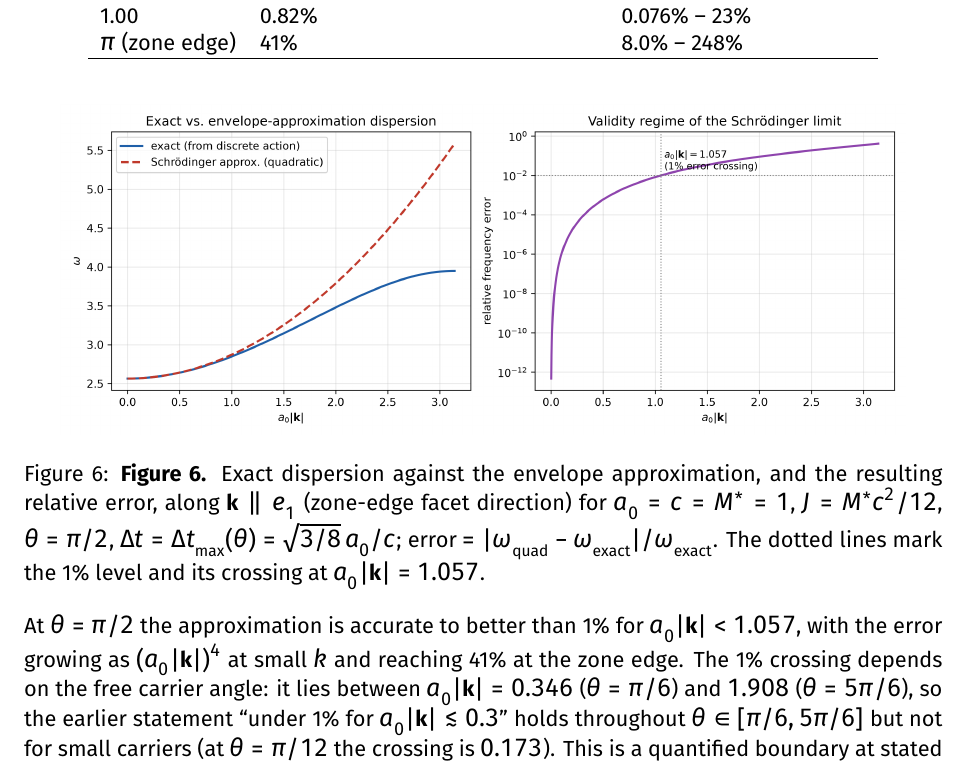
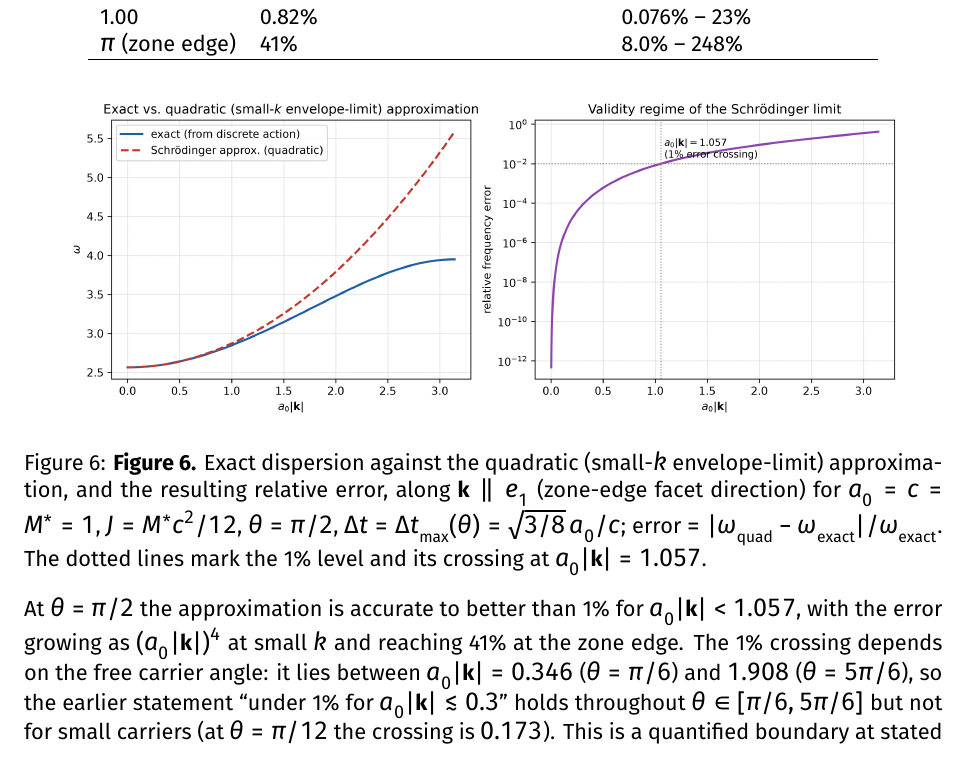
Before and after one commit to brandonmccraryresearch-cloud/IRH-Theory-Development-Workspace, a LaTeX paper (programme/v94/IRH_v94.tex): part of page 19 of 39, cut so that both start at the same text. Compiled offline with XeLaTeX.

Commit message:
G-C13r R-3 (run 11, EXP-1110): caption + Fig. 6 left title 'envelope approximation' -> 'quadratic (small-k envelope-limit) approximation'
Wording-only amendment per adjudicator record fix R-3 (adj/G-C13r_trace.md): the plotted
curve is the l.516 quadratic omega_quad, not the l.512 lattice envelope. Caption l.537 and the
fig06.png left-panel title changed; no number, table entry or data changed. fig06 regenerated by
w-gc13r2 r2fig_gc13r2.py (log r2fig_v1.log, EXIT=0): 34 RESULTS quantities vs RESULTS_R1.json max
rel diff 1.0e-20; pixel differences confined to the title band, 0 inside either axes box.
'PREDICTION' heading kept (R-6 is the author's call). Not pushed, not merged.

```diff
--- a/programme/v94/IRH_v94.tex
+++ b/programme/v94/IRH_v94.tex
@@ -534,7 +534,7 @@ $\pi$ (zone edge) & 41\% & 8.0\% -- 248\% \\
 \begin{figure}[htbp]
 \centering
 \includegraphics[width=0.92\linewidth]{figs/fig06.png}
-\caption{\textbf{Figure 6.} Exact dispersion against the envelope approximation, and the resulting relative error, along $\mathbf k\parallel e_1$ (zone-edge facet direction) for $a_0=c=M^{*}=1$, $J=M^{*}c^2/12$, $\theta=\pi/2$, $\Delta t=\Delta t_{\max}(\theta)=\sqrt{3/8}\,a_0/c$; error $=|\omega_{\rm quad}-\omega_{\rm exact}|/\omega_{\rm exact}$. The dotted lines mark the 1\% level and its crossing at $a_0|\mathbf k|=1.057$.}
+\caption{\textbf{Figure 6.} Exact dispersion against the quadratic (small-$k$ envelope-limit) approximation, and the resulting relative error, along $\mathbf k\parallel e_1$ (zone-edge facet direction) for $a_0=c=M^{*}=1$, $J=M^{*}c^2/12$, $\theta=\pi/2$, $\Delta t=\Delta t_{\max}(\theta)=\sqrt{3/8}\,a_0/c$; error $=|\omega_{\rm quad}-\omega_{\rm exact}|/\omega_{\rm exact}$. The dotted lines mark the 1\% level and its crossing at $a_0|\mathbf k|=1.057$.}
 \end{figure}
 
 At $\theta=\pi/2$ the approximation is accurate to better than 1\% for $a_0|\mathbf k|<1.057$, with the error growing as $(a_0|\mathbf k|)^4$ at small $k$ and reaching 41\% at the zone edge. The 1\% crossing depends on the free carrier angle: it lies between $a_0|\mathbf k|=0.346$ ($\theta=\pi/6$) and $1.908$ ($\theta=5\pi/6$), so the earlier statement ``under 1\% for $a_0|\mathbf k|\lesssim0.3$'' holds throughout $\theta\in[\pi/6,5\pi/6]$ but not for small carriers (at $\theta=\pi/12$ the crossing is $0.173$). This is a quantified boundary at stated parameters rather than an assumed one.
```
Also changed, not shown: programme/v94/figs/fig06.png.
